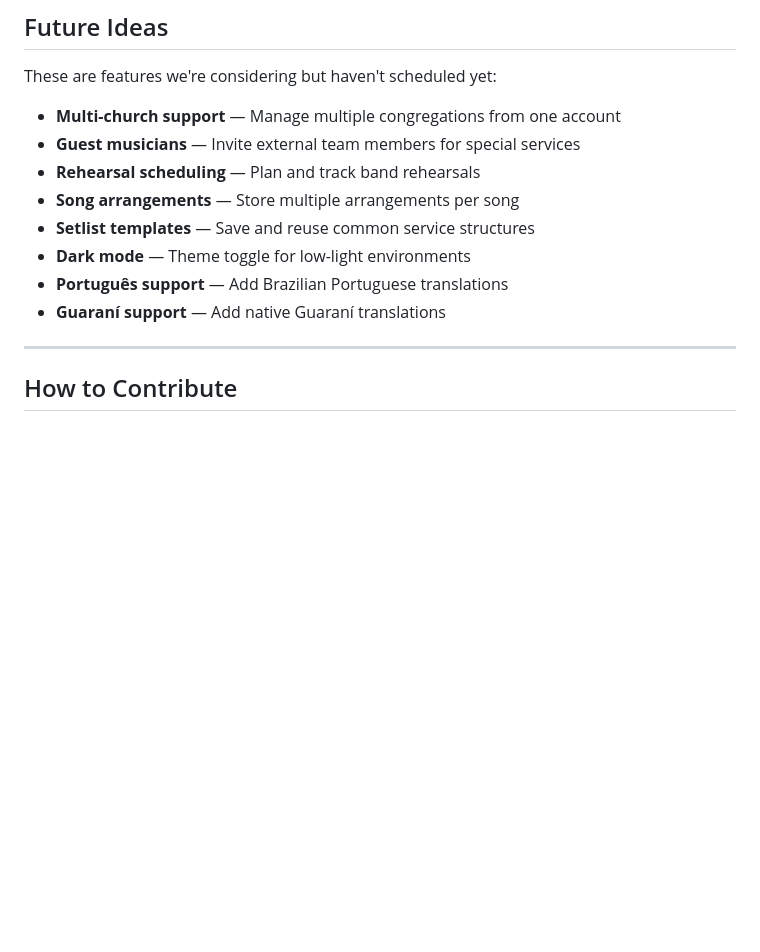
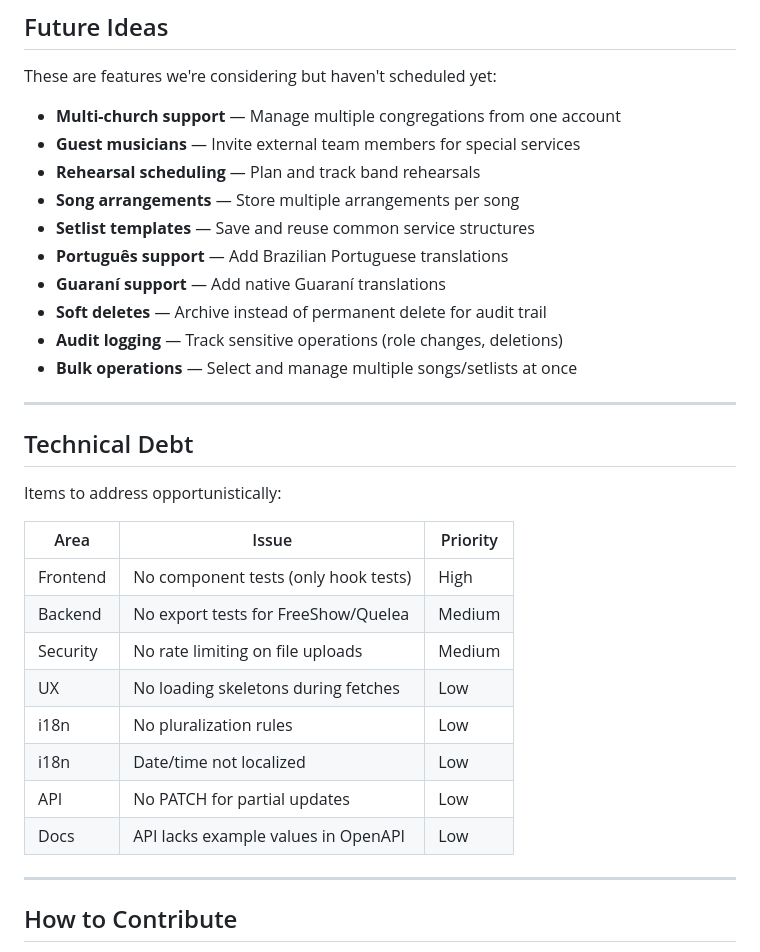
Before and after one commit to ajhermosilla/javya, a Markdown page: ROADMAP.md, the part around one of its changes. Rendered like a GitHub page; blank space fills up the shorter version.

```diff
--- a/ROADMAP.md
+++ b/ROADMAP.md
@@ -73,9 +94,28 @@ These are features we're considering but haven't scheduled yet:
 - **Rehearsal scheduling** — Plan and track band rehearsals
 - **Song arrangements** — Store multiple arrangements per song
 - **Setlist templates** — Save and reuse common service structures
-- **Dark mode** — Theme toggle for low-light environments
 - **Português support** — Add Brazilian Portuguese translations
 - **Guaraní support** — Add native Guaraní translations
+- **Soft deletes** — Archive instead of permanent delete for audit trail
+- **Audit logging** — Track sensitive operations (role changes, deletions)
+- **Bulk operations** — Select and manage multiple songs/setlists at once
+
+---
+
+## Technical Debt
+
+Items to address opportunistically:
+
+| Area | Issue | Priority |
+|------|-------|----------|
+| Frontend | No component tests (only hook tests) | High |
+| Backend | No export tests for FreeShow/Quelea | Medium |
+| Security | No rate limiting on file uploads | Medium |
+| UX | No loading skeletons during fetches | Low |
+| i18n | No pluralization rules | Low |
+| i18n | Date/time not localized | Low |
+| API | No PATCH for partial updates | Low |
+| Docs | API lacks example values in OpenAPI | Low |
 
 ---
 
```
Also changed, not shown: other parts of ROADMAP.md (+33 -12 lines).
